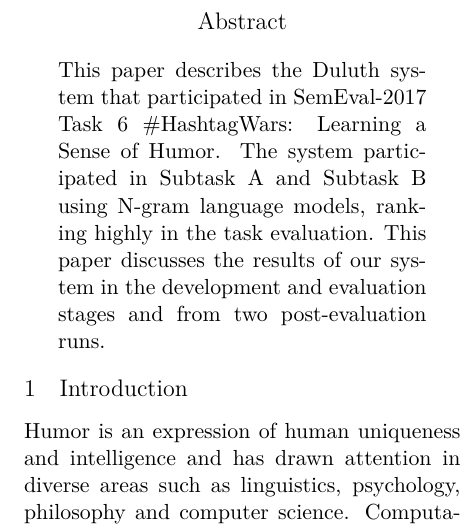
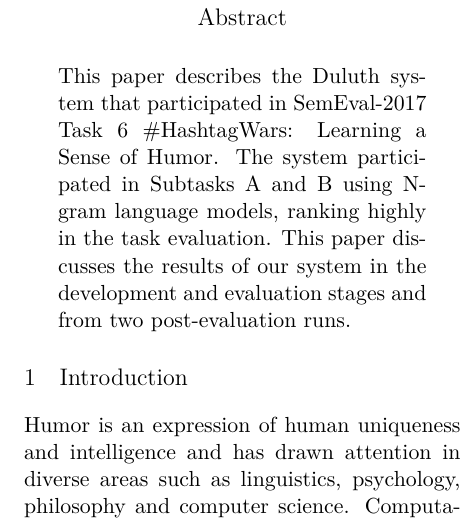
Before and after one commit to xinru1414/PaperSemEval, a LaTeX paper (semeval17-latex/semeval2017.tex): part of one column of page 1 of 5, cut so that both start at the same text. Compiled offline with XeLaTeX.

Commit message:
almost final?

```diff
--- a/semeval17-latex/semeval2017.tex
+++ b/semeval17-latex/semeval2017.tex
@@ -21,7 +21,7 @@
 This paper describes the Duluth system that participated in
 SemEval-2017 Task 6 \#HashtagWars:
 Learning a Sense of Humor. The system participated in
-Subtask A and Subtask B using N-gram
+Subtasks A and B using N-gram
 language models, ranking highly in the task evaluation.
 This paper discusses the results of
 our system in the development and evaluation stages
```
